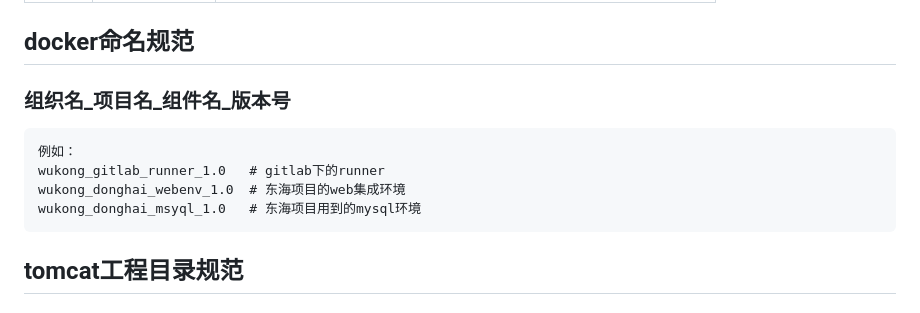
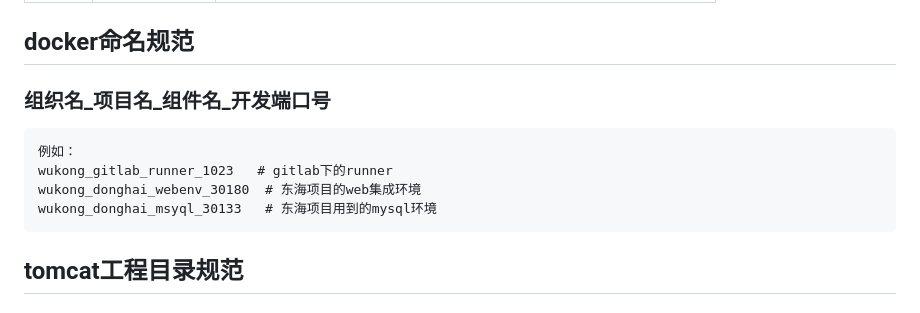
Before and after one commit to fanhualei/wukong-framework, a Markdown page: reference/specification_server.md, the part around the change. Rendered like a GitHub page.

```diff
--- a/reference/standards_server.md
+++ b/reference/specification_server.md
@@ -29,12 +29,12 @@
 
 ## docker命名规范
 
-### 组织名_项目名_组件名_版本号
+### 组织名_项目名_组件名_开发端口号
 
     例如：
-    wukong_gitlab_runner_1.0   # gitlab下的runner
-    wukong_donghai_webenv_1.0  # 东海项目的web集成环境
-    wukong_donghai_msyql_1.0   # 东海项目用到的mysql环境
+    wukong_gitlab_runner_1023   # gitlab下的runner
+    wukong_donghai_webenv_30180  # 东海项目的web集成环境
+    wukong_donghai_msyql_30133   # 东海项目用到的mysql环境
 
 
 
```
Also changed, not shown: readme.md (+5 -3 lines), reference/specification_java.md (renamed from reference/java-specification.md, +14 -4 lines), reference/imgs/git_specification.png (added).
